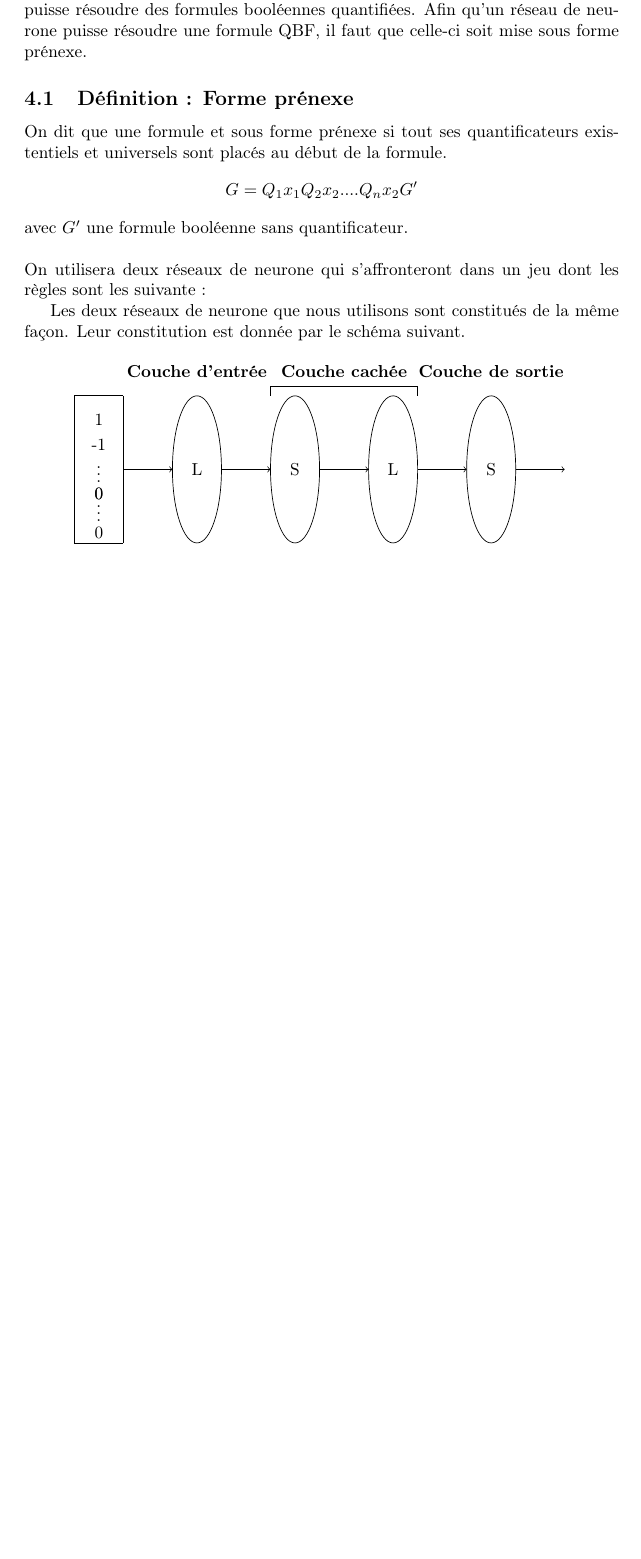
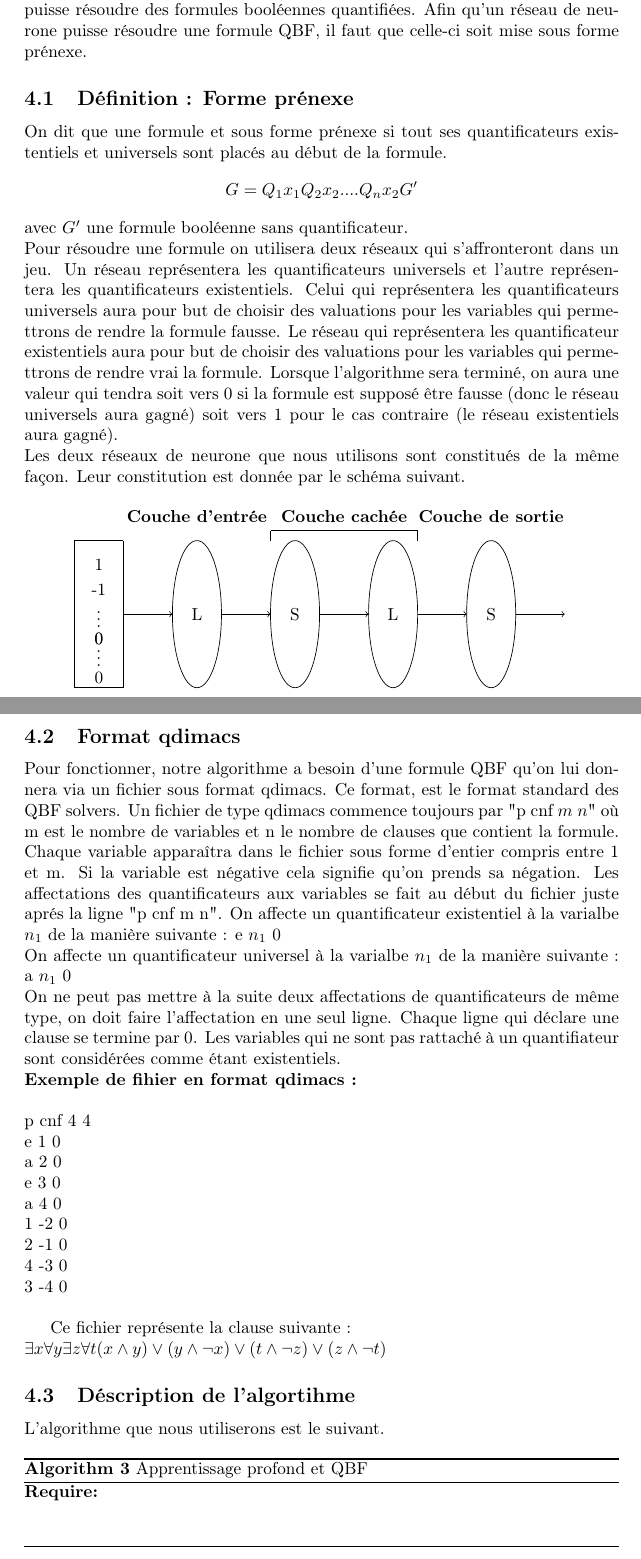
Before and after one commit to mymegrini/qbf, a LaTeX document (nn-qbf.tex): part of page 12 of 12 before the commit and two parts of pages 12 and 13 of 13 after it, the two joined at a grey line, cut so that both start at the same text, the shorter picture padded with empty space. Compiled offline with pdfLaTeX.

Commit message:
dernière maj sans correction de faute

```diff
--- a/nn-qbf.tex
+++ b/nn-qbf.tex
@@ -401,11 +401,9 @@ Afin qu'un réseau de neurone puisse résoudre une formule QBF, il faut que cell
 \subsection{Définition : Forme prénexe}
 	On dit que une formule et sous forme prénexe si tout ses quantificateurs existentiels et universels sont placés au début de la formule.
 	\[ G= Q_{1}x_{1}Q_{2}x_{2}....Q_{n}x_{2}G' \] avec $G'$ une formule booléenne sans quantificateur.
-\newline \\
- On utilisera deux réseaux de neurone qui s'affronteront dans un jeu dont les règles sont les suivante :
-	%% à compléter
-	%% Développer le jeu
-
+\newline
+Pour résoudre une formule on utilisera deux réseaux qui s'affronteront dans un jeu. Un réseau représentera les quantificateurs universels et l'autre représentera les quantificateurs existentiels. Celui qui représentera les quantificateurs universels aura pour but de choisir des valuations pour les variables qui permettrons de rendre la formule fausse. Le réseau qui représentera les quantificateur existentiels aura pour but de choisir des valuations pour les variables qui permettrons de rendre vrai la formule. Lorsque l'algorithme sera terminé, on aura une valeur qui tendra soit vers 0 si la formule est supposé être fausse (donc le réseau universels aura gagné)  soit vers 1 pour le cas contraire (le réseau existentiels aura gagné).
+\\
 Les deux réseaux de neurone que nous utilisons sont constitués de la même façon. Leur constitution est donnée par le schéma suivant.
 
 %% Exprime le réseau de neurone qu'on a
@@ -441,4 +439,41 @@ Les deux réseaux de neurone que nous utilisons sont constitués de la même fa
 	\draw (5.5,0) node { \textbf{figure 10 - Constitution des réseaux de neurones }};
 \end{tikzpicture}
 \end{center}
+
+\subsection{Format qdimacs}
+Pour fonctionner, notre algorithme a besoin d'une formule QBF qu'on lui donnera via un fichier sous format qdimacs. Ce format, est le format standard des QBF solvers.
+Un fichier de type qdimacs commence toujours par "p cnf $m$ $n$" où m est le nombre de variables et n le nombre de clauses que contient la formule. Chaque variable apparaîtra dans le fichier sous forme d'entier compris entre 1 et m. Si la variable est négative cela signifie qu'on prends sa négation. Les affectations des quantificateurs aux variables se fait au début du fichier juste aprés la ligne "p cnf m n".
+On affecte un quantificateur existentiel à la varialbe $n_1$ de la manière suivante : e $n_1$ 0 \\
+On affecte un quantificateur universel à la varialbe $n_1$ de la manière suivante : a $n_1$ 0 \\
+On ne peut pas mettre à la suite deux affectations de quantificateurs de même type, on doit faire l'affectation en une seul ligne.
+Chaque ligne qui déclare une clause se termine par 0.
+Les variables qui ne sont pas rattaché à un quantifiateur sont considérées comme étant existentiels.\\
+\textbf{Exemple de fihier en format qdimacs :} \\
+\\
+p cnf 4 4\\
+e 1 0\\
+a 2 0\\
+e 3 0\\
+a 4 0\\
+1 -2 0\\
+2 -1 0\\
+4 -3 0\\
+3 -4 0\\
+
+Ce fichier représente la clause suivante : \\
+$\exists x \forall y \exists z \forall t (x \land y) \lor (y \land \lnot x) \lor (t \land \lnot z) \lor (z \land \lnot t) $
+
+
+
+\subsection{Déscription de l'algortihme}
+L'algorithme que nous utiliserons est le suivant.
+	\begin{algorithm}
+	\caption{Apprentissage profond et QBF}
+	\begin{algorithmic}
+	\REQUIRE
+	\STATE
+	\STATE
+	\end{algorithmic}
+	\end{algorithm}
+
 \end{document}
```
